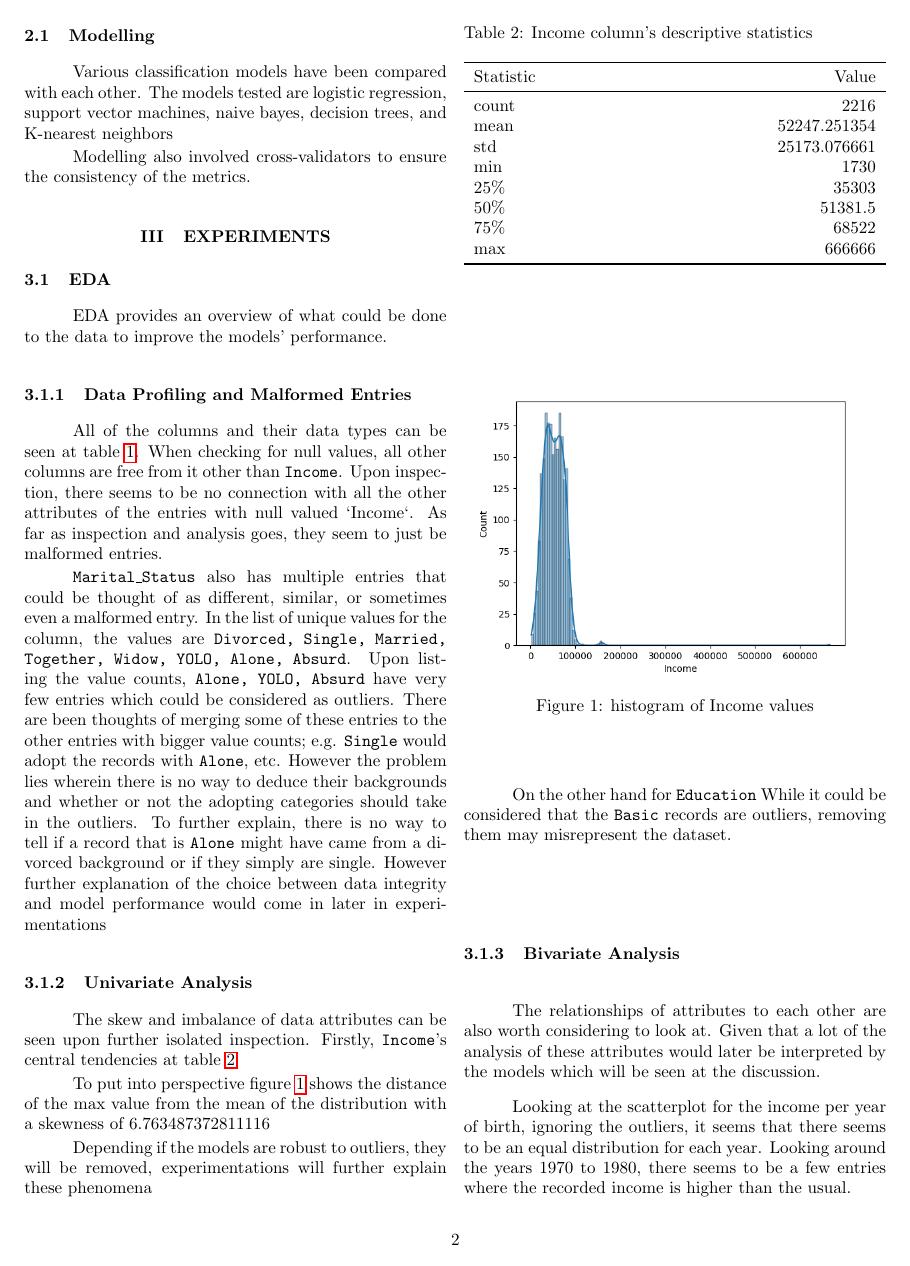
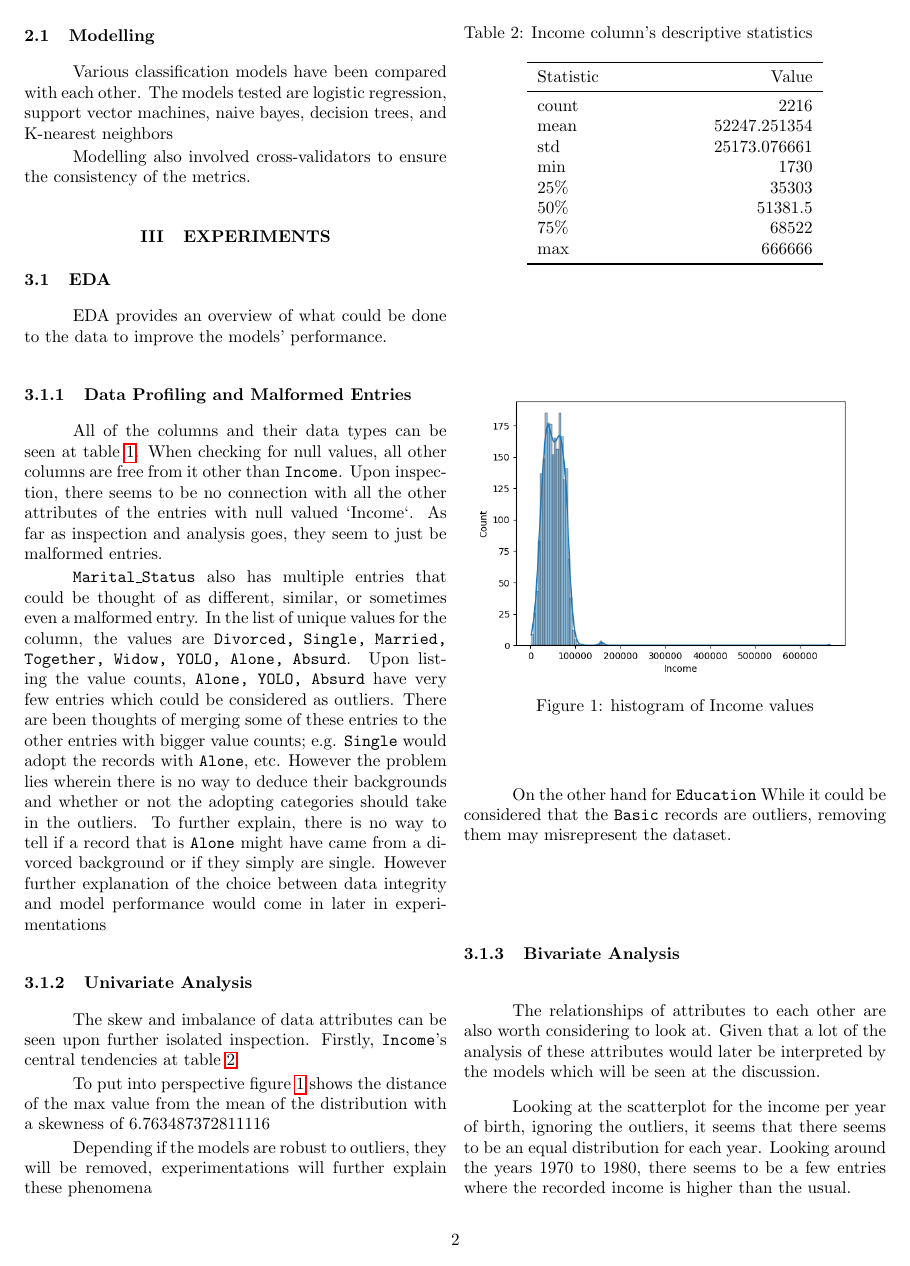
Before and after one commit to 1123Alessandro/ABC-Supermarket, a LaTeX paper (Documentation/main.tex, which reads Documentation/eda.tex): page 2 of 4. Compiled offline with pdfLaTeX.

Commit message:
eda revision

```diff
--- a/Documentation/eda.tex
+++ b/Documentation/eda.tex
@@ -20,7 +20,7 @@ Depending if the models are robust to outliers, they will be removed, experiment
     \caption{Income column's descriptive statistics}
     \label{tab:income desc}
     \centering
-    \begin{tabularx}{\linewidth}{l>{\raggedleft\arraybackslash}X}
+    \begin{tabularx}{0.7\linewidth}{l>{\raggedleft\arraybackslash}X}
         \toprule
         Statistic & Value\\
         \midrule
```
